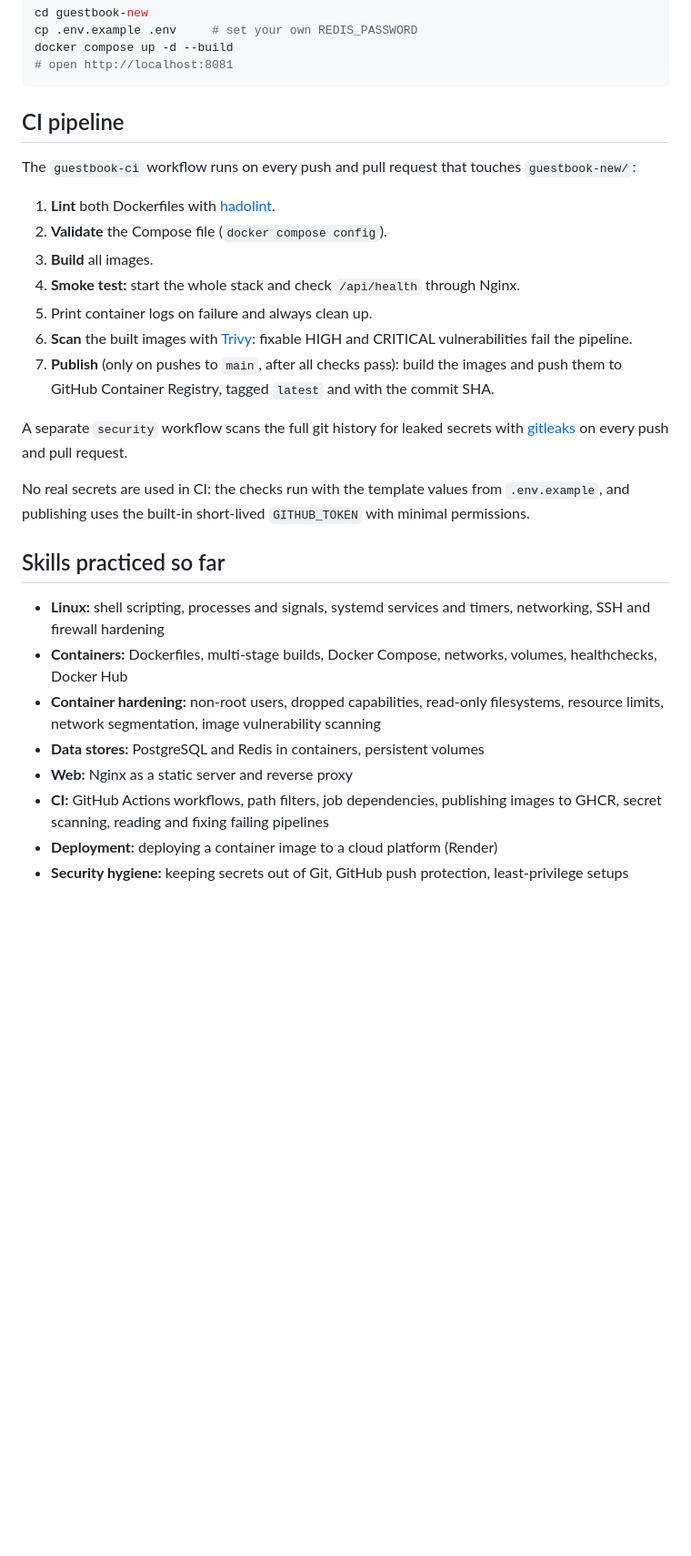
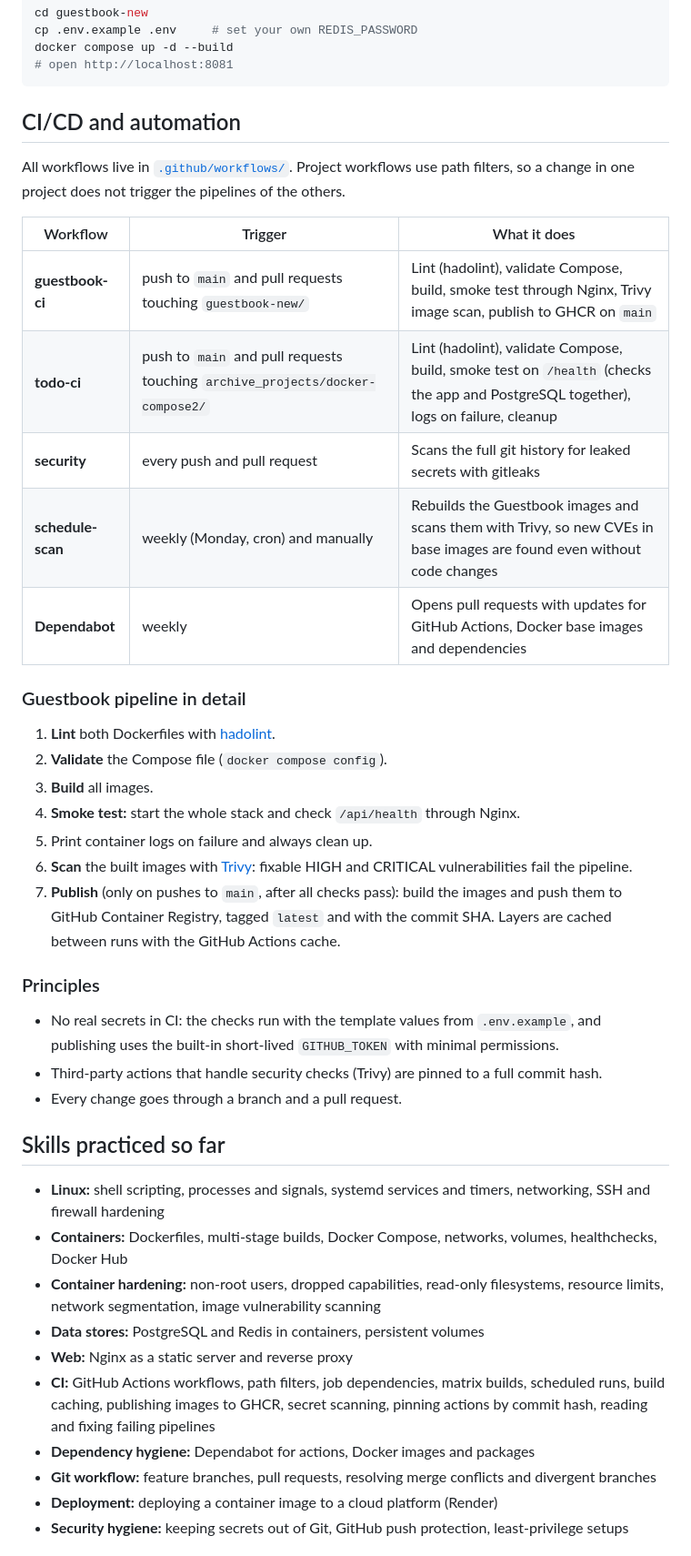
Before and after one commit to wertyjonio/develop-devOps, a Markdown page: README.md, the part around one of its changes. Shown at 91% size. Drawn GitHub-style; blank space fills up the shorter version.

````diff
--- a/README.md
+++ b/README.md
@@ -40,9 +42,19 @@ docker compose up -d --build
 # open http://localhost:8081
 ```
 
-## CI pipeline
+## CI/CD and automation
 
-The `guestbook-ci` workflow runs on every push and pull request that touches `guestbook-new/`:
+All workflows live in [`.github/workflows/`](.github/workflows/). Project workflows use path filters, so a change in one project does not trigger the pipelines of the others.
+
+| Workflow | Trigger | What it does |
+|----------|---------|--------------|
+| **guestbook-ci** | push to `main` and pull requests touching `guestbook-new/` | Lint (hadolint), validate Compose, build, smoke test through Nginx, Trivy image scan, publish to GHCR on `main` |
+| **todo-ci** | push to `main` and pull requests touching `archive_projects/docker-compose2/` | Lint (hadolint), validate Compose, build, smoke test on `/health` (checks the app and PostgreSQL together), logs on failure, cleanup |
+| **security** | every push and pull request | Scans the full git history for leaked secrets with gitleaks |
+| **schedule-scan** | weekly (Monday, cron) and manually | Rebuilds the Guestbook images and scans them with Trivy, so new CVEs in base images are found even without code changes |
+| **Dependabot** | weekly | Opens pull requests with updates for GitHub Actions, Docker base images and dependencies |
+
+### Guestbook pipeline in detail
 
 1. **Lint** both Dockerfiles with [hadolint](https://github.com/hadolint/hadolint).
 2. **Validate** the Compose file (`docker compose config`).
@@ -50,11 +62,13 @@ The `guestbook-ci` workflow runs on every push and pull request that touches `gu
 4. **Smoke test:** start the whole stack and check `/api/health` through Nginx.
 5. Print container logs on failure and always clean up.
 6. **Scan** the built images with [Trivy](https://github.com/aquasecurity/trivy): fixable HIGH and CRITICAL vulnerabilities fail the pipeline.
-7. **Publish** (only on pushes to `main`, after all checks pass): build the images and push them to GitHub Container Registry, tagged `latest` and with the commit SHA.
+7. **Publish** (only on pushes to `main`, after all checks pass): build the images and push them to GitHub Container Registry, tagged `latest` and with the commit SHA. Layers are cached between runs with the GitHub Actions cache.
 
-A separate `security` workflow scans the full git history for leaked secrets with [gitleaks](https://github.com/gitleaks/gitleaks) on every push and pull request.
+### Principles
 
-No real secrets are used in CI: the checks run with the template values from `.env.example`, and publishing uses the built-in short-lived `GITHUB_TOKEN` with minimal permissions.
+- No real secrets in CI: the checks run with the template values from `.env.example`, and publishing uses the built-in short-lived `GITHUB_TOKEN` with minimal permissions.
+- Third-party actions that handle security checks (Trivy) are pinned to a full commit hash.
+- Every change goes through a branch and a pull request.
 
 ## Skills practiced so far
 
@@ -63,7 +77,9 @@ No real secrets are used in CI: the checks run with the template values from `.e
 - **Container hardening:** non-root users, dropped capabilities, read-only filesystems, resource limits, network segmentation, image vulnerability scanning
 - **Data stores:** PostgreSQL and Redis in containers, persistent volumes
 - **Web:** Nginx as a static server and reverse proxy
-- **CI:** GitHub Actions workflows, path filters, job dependencies, publishing images to GHCR, secret scanning, reading and fixing failing pipelines
+- **CI:** GitHub Actions workflows, path filters, job dependencies, matrix builds, scheduled runs, build caching, publishing images to GHCR, secret scanning, pinning actions by commit hash, reading and fixing failing pipelines
+- **Dependency hygiene:** Dependabot for actions, Docker images and packages
+- **Git workflow:** feature branches, pull requests, resolving merge conflicts and divergent branches
 - **Deployment:** deploying a container image to a cloud platform (Render)
 - **Security hygiene:** keeping secrets out of Git, GitHub push protection, least-privilege setups
 
````
Also changed, not shown: other parts of README.md (+12 -3 lines), archive_projects/docker-compose2/README.md (+2 -0 lines).
